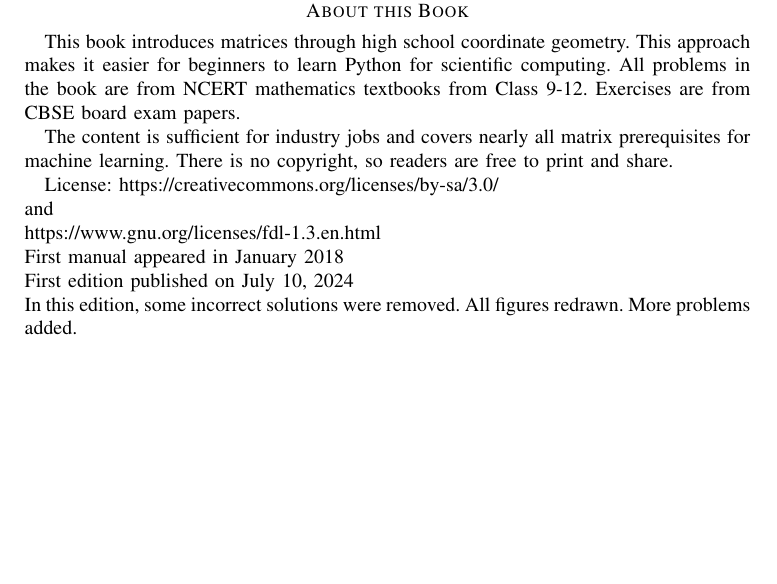
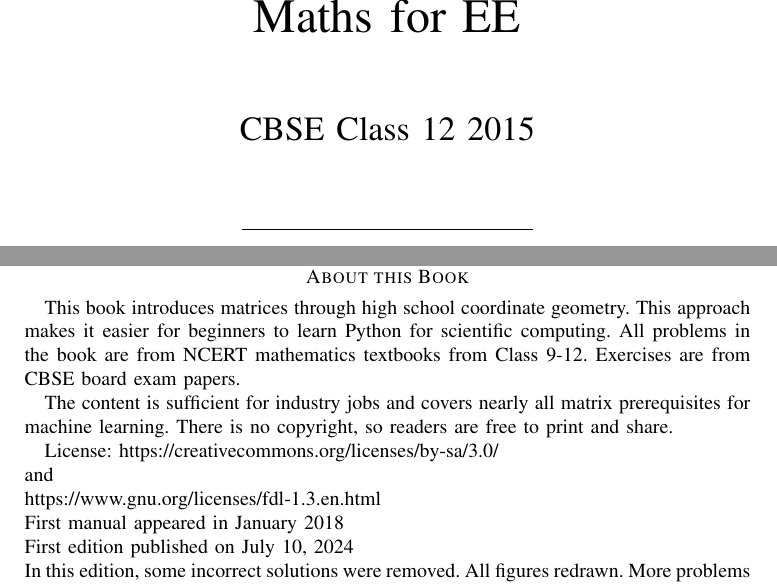
Before and after one commit to yashrajkranthi22-jpg/CBSE_10-12_2015, a LaTeX paper (CBSE-2015-Class12-Updated-corrected/CBSE-2015-Class12-Updated/main.tex): part of page 1 of 28 before the commit and two parts of pages 1 and 2 of 29 after it, the two joined at a grey line, cut at the place of the change, the shorter picture padded with empty space. Compiled offline with pdfLaTeX.

Commit message:
Add the requested Class 12 front page

```diff
--- a/CBSE-2015-Class12-Updated-corrected/CBSE-2015-Class12-Updated/main.tex
+++ b/CBSE-2015-Class12-Updated-corrected/CBSE-2015-Class12-Updated/main.tex
@@ -29,14 +29,13 @@
 
 
 \title{
-	%\begin{flushleft}
 	\begin{center}
-	%MATRICES \\ In Geometry
-	Math for CBSE Class 12
-	\\
-\rule{0.4\columnwidth}{0.4pt}
-%\end{flushleft}
-\end{center}
+	{\Huge Maths for EE\par}
+	\vspace{12mm}
+	{\LARGE CBSE Class 12 2015\par}
+	\vspace{6mm}
+	\rule{0.4\columnwidth}{0.4pt}
+	\end{center}
 }
 % \author{
 % \vspace{11cm}
@@ -49,7 +48,8 @@
 % 	\end{flushleft}
 % \IEEEpubid{\makebox[\columnwidth]{978-1-7281-5966-1/20/\$31.00 ©2020 IEEE \hfill} \hspace{\columnsep}\makebox[\columnwidth]{ }}
 % }
-% \maketitle
+\maketitle
+\newpage
 \section*{About this Book}
 
 This book introduces matrices through high school coordinate geometry. This approach makes it easier for beginners to learn Python for scientific computing. All problems in the book are from NCERT mathematics textbooks from Class 9-12.  Exercises are from CBSE board exam papers.
```
